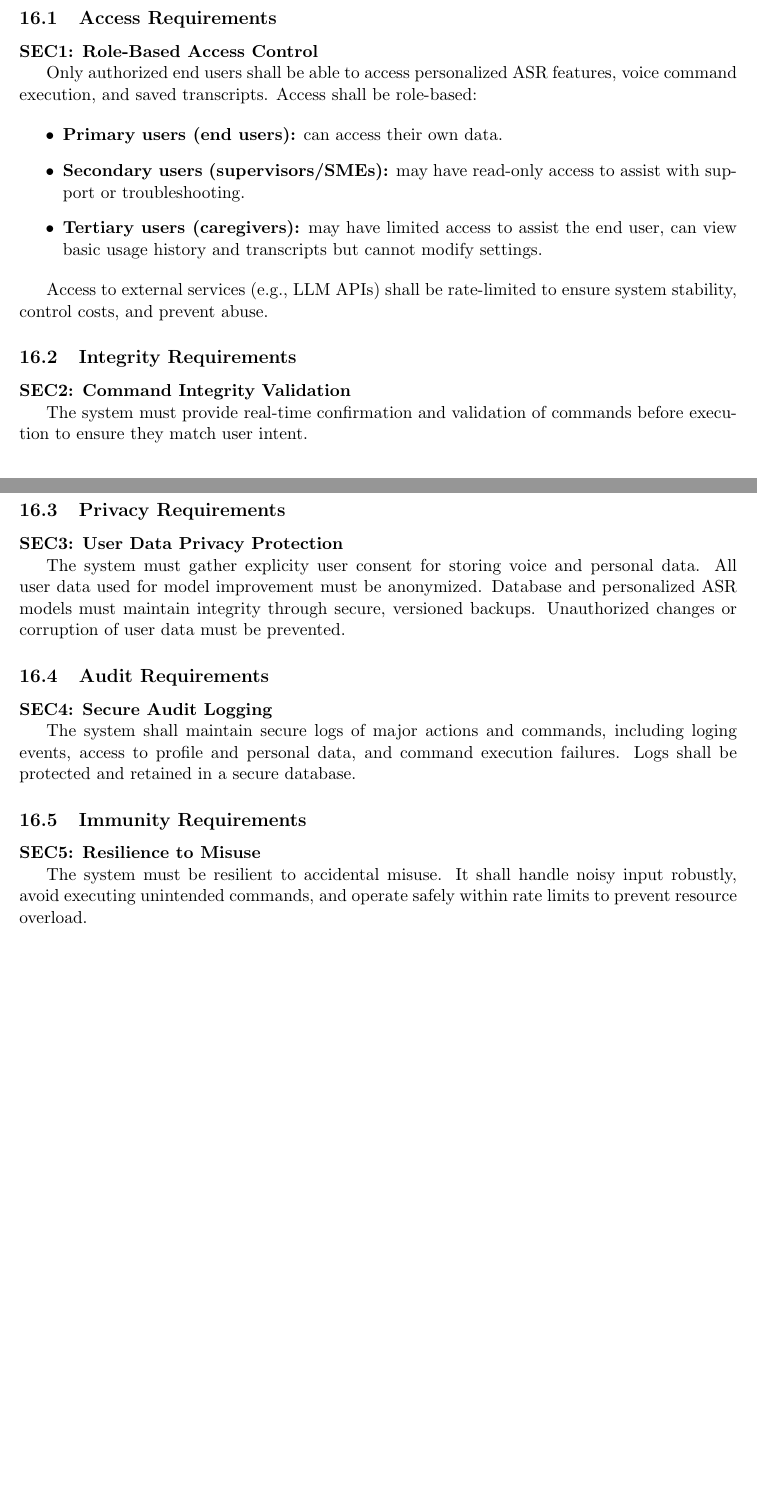
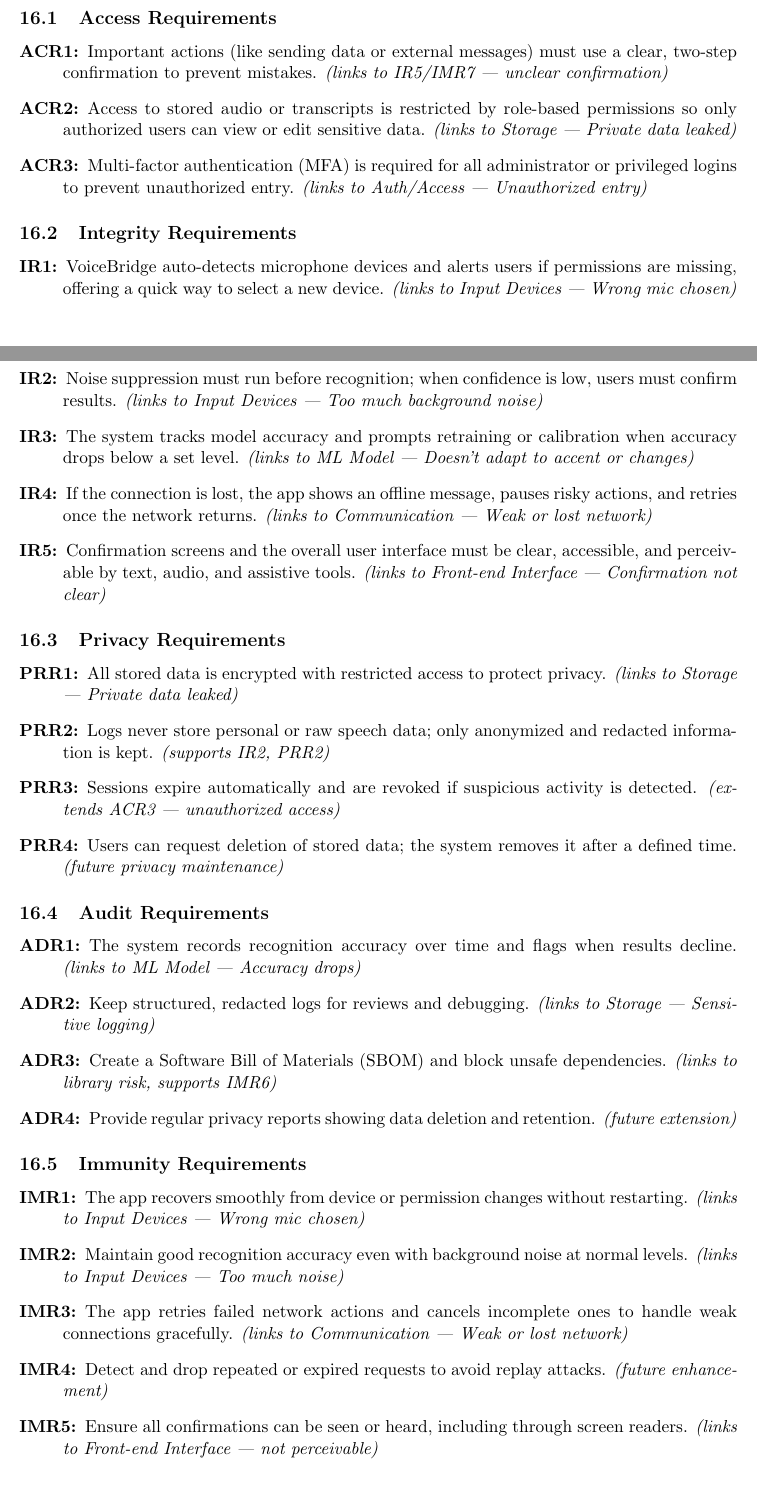
Before and after one commit to speech-buddies/VoiceBridge, a LaTeX document (docs/SRS-Volere/SRS.tex): two parts of pages 32 and 33 of 44 before the commit and two parts of pages 32 and 33 of 45 after it, joined at a grey line, cut so that both start at the same text, the shorter picture padded with empty space. Compiled offline with pdfLaTeX.

Commit message:
updated to resolve merge conflicts

```diff
--- a/docs/SRS-Volere/SRS.tex
+++ b/docs/SRS-Volere/SRS.tex
@@ -926,36 +929,48 @@ The system must run on common workplace platforms via a web browser, including W
-\subsection{Access Requirements}\label{subsec:access}
+\subsection{Access Requirements}
 
-\textbf{SEC1: Role-Based Access Control}\label{req:SEC1}
+\begin{description}
+  \item[ACR1:] Important actions (like sending data or external messages) must use a clear, two-step confirmation to prevent mistakes. \emph{(links to IR5/IMR7 — unclear confirmation)}
+  \item[ACR2:] Access to stored audio or transcripts is restricted by role-based permissions so only authorized users can view or edit sensitive data. \emph{(links to Storage — Private data leaked)}
+  \item[ACR3:] Multi-factor authentication (MFA) is required for all administrator or privileged logins to prevent unauthorized entry. \emph{(links to Auth/Access — Unauthorized entry)}
+\end{description}
 
-Only authorized end users shall be able to access personalized ASR features, voice command execution, and saved transcripts. Access shall be role-based:
+\subsection{Integrity Requirements}
 
-\begin{itemize}
-    \item \textbf{Primary users (end users):} can access their own data.
-    \item \textbf{Secondary users (supervisors/SMEs):} may have read-only access to assist with support or troubleshooting.
-    \item \textbf{Tertiary users (caregivers):} may have limited access to assist the end user, can view basic usage history and transcripts but cannot modify settings.
-\end{itemize}
+\begin{description}
+  \item[IR1:] VoiceBridge auto-detects microphone devices and alerts users if permissions are missing, offering a quick way to select a new device. \emph{(links to Input Devices — Wrong mic chosen)}
+  \item[IR2:] Noise suppression must run before recognition; when confidence is low, users must confirm results. \emph{(links to Input Devices — Too much background noise)}
+  \item[IR3:] The system tracks model accuracy and prompts retraining or calibration when accuracy drops below a set level. \emph{(links to ML Model — Doesn’t adapt to accent or changes)}
+  \item[IR4:] If the connection is lost, the app shows an offline message, pauses risky actions, and retries once the network returns. \emph{(links to Communication — Weak or lost network)}
+  \item[IR5:] Confirmation screens and the overall user interface must be clear, accessible, and perceivable by text, audio, and assistive tools. \emph{(links to Front-end Interface — Confirmation not clear)}
+\end{description}
 
-Access to external services (e.g., LLM APIs) shall be rate-limited to ensure system stability, control costs, and prevent abuse.
-\subsection{Integrity Requirements}\label{subsec:integrity}
+\subsection{Privacy Requirements}
 
-\textbf{SEC2: Command Integrity Validation}\label{req:SEC2}
+\begin{description}
+  \item[PRR1:] All stored data is encrypted with restricted access to protect privacy. \emph{(links to Storage — Private data leaked)}
+  \item[PRR2:] Logs never store personal or raw speech data; only anonymized and redacted information is kept. \emph{(supports IR2, PRR2)}
+  \item[PRR3:] Sessions expire automatically and are revoked if suspicious activity is detected. \emph{(extends ACR3 — unauthorized access)}
+  \item[PRR4:] Users can request deletion of stored data; the system removes it after a defined time. \emph{(future privacy maintenance)}
+\end{description}
 
-The system must provide real-time confirmation and validation of commands before execution to ensure they match user intent.
-\subsection{Privacy Requirements}\label{subsec:privacy}
+\subsection{Audit Requirements}
 
-\textbf{SEC3: User Data Privacy Protection}\label{req:SEC3}
+\begin{description}
+  \item[ADR1:] The system records recognition accuracy over time and flags when results decline. \emph{(links to ML Model — Accuracy drops)}
+  \item[ADR2:] Keep structured, redacted logs for reviews and debugging. \emph{(links to Storage — Sensitive logging)}
+  \item[ADR3:] Create a Software Bill of Materials (SBOM) and block unsafe dependencies. \emph{(links to library risk, supports IMR6)}
+  \item[ADR4:] Provide regular privacy reports showing data deletion and retention. \emph{(future extension)}
+\end{description}
 
-The system must gather explicity user consent for storing voice and personal data. All user data used for model improvement must be anonymized. Database and personalized ASR models must maintain integrity through secure, versioned backups. Unauthorized changes or corruption of user data must be prevented.
-\subsection{Audit Requirements}\label{subsec:audit}
+\subsection{Immunity Requirements}
 
-\textbf{SEC4: Secure Audit Logging}\label{req:SEC4}
-
-The system shall maintain secure logs of major actions and commands, including loging events, access to profile and personal data, and command execution failures. Logs shall be protected and retained in a secure database.
-\subsection{Immunity Requirements}\label{subsec:immunity}
-
-\textbf{SEC5: Resilience to Misuse}\label{req:SEC5}
-
-The system must be resilient to accidental misuse. It shall handle noisy input robustly, avoid executing unintended commands, and operate safely within rate limits to prevent resource overload.
+\begin{description}
+  \item[IMR1:] The app recovers smoothly from device or permission changes without restarting. \emph{(links to Input Devices — Wrong mic chosen)}
+  \item[IMR2:] Maintain good recognition accuracy even with background noise at normal levels. \emph{(links to Input Devices — Too much noise)}
+  \item[IMR3:] The app retries failed network actions and cancels incomplete ones to handle weak connections gracefully. \emph{(links to Communication — Weak or lost network)}
+  \item[IMR4:] Detect and drop repeated or expired requests to avoid replay attacks. \emph{(future enhancement)}
+  \item[IMR5:] Ensure all confirmations can be seen or heard, including through screen readers. \emph{(links to Front-end Interface — not perceivable)}
+\end{description}
 
 \section{Cultural Requirements}
 \subsection{Cultural Requirements}\label{subsec:cultural}
```
Also changed, not shown: docs/SRS-Volere/SRS.tex (5 more changed lines).
